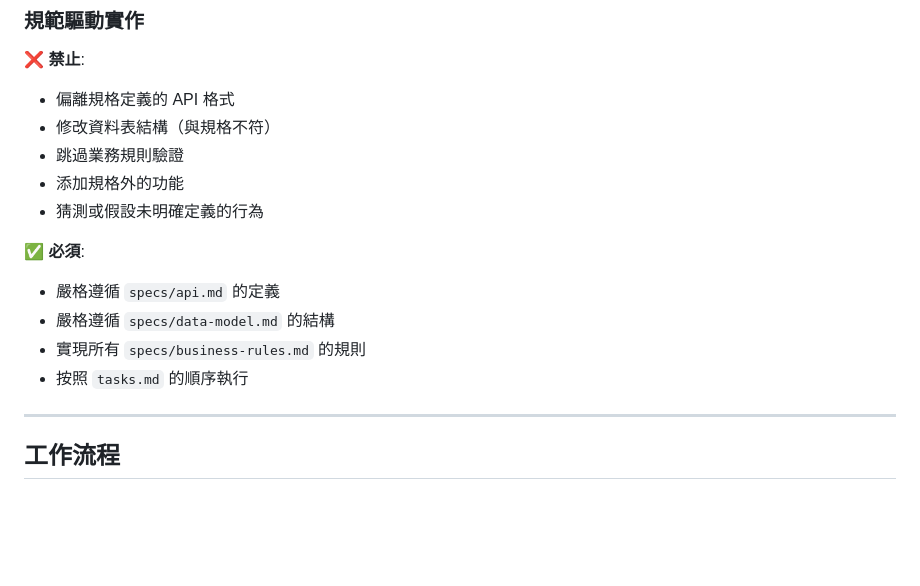
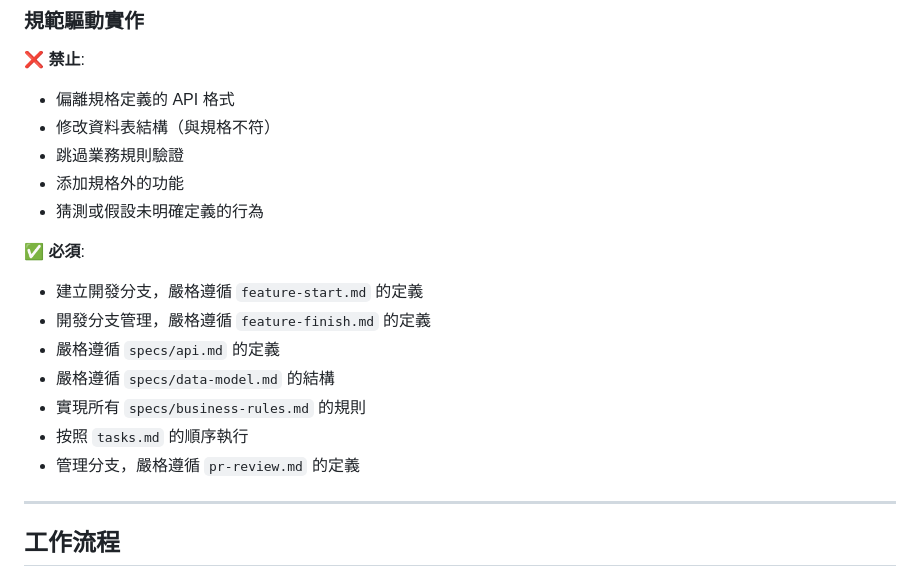
Before and after one commit to kai890707/my_profile, a Markdown page: .claude/commands/develop.md, the part around the change. GitHub-like rendering; blank space fills up the shorter version.

Commit message:
docs: Update develop.md with branch management requirements
- Add feature branch creation requirement (follow feature-start.md)
- Add feature branch management requirement (follow feature-finish.md)
- Add PR management requirement (follow pr-review.md)
- Improve development workflow documentation

Co-Authored-By: Claude Sonnet 4.5 <noreply@anthropic.com>

```diff
--- a/.claude/commands/develop.md
+++ b/.claude/commands/develop.md
@@ -75,10 +75,13 @@ Task tool:
 - 猜測或假設未明確定義的行為
 
 **✅ 必須**:
+- 建立開發分支，嚴格遵循 `feature-start.md` 的定義
+- 開發分支管理，嚴格遵循 `feature-finish.md` 的定義
 - 嚴格遵循 `specs/api.md` 的定義
 - 嚴格遵循 `specs/data-model.md` 的結構
 - 實現所有 `specs/business-rules.md` 的規則
 - 按照 `tasks.md` 的順序執行
+- 管理分支，嚴格遵循 `pr-review.md` 的定義
 
 ---
 
```
